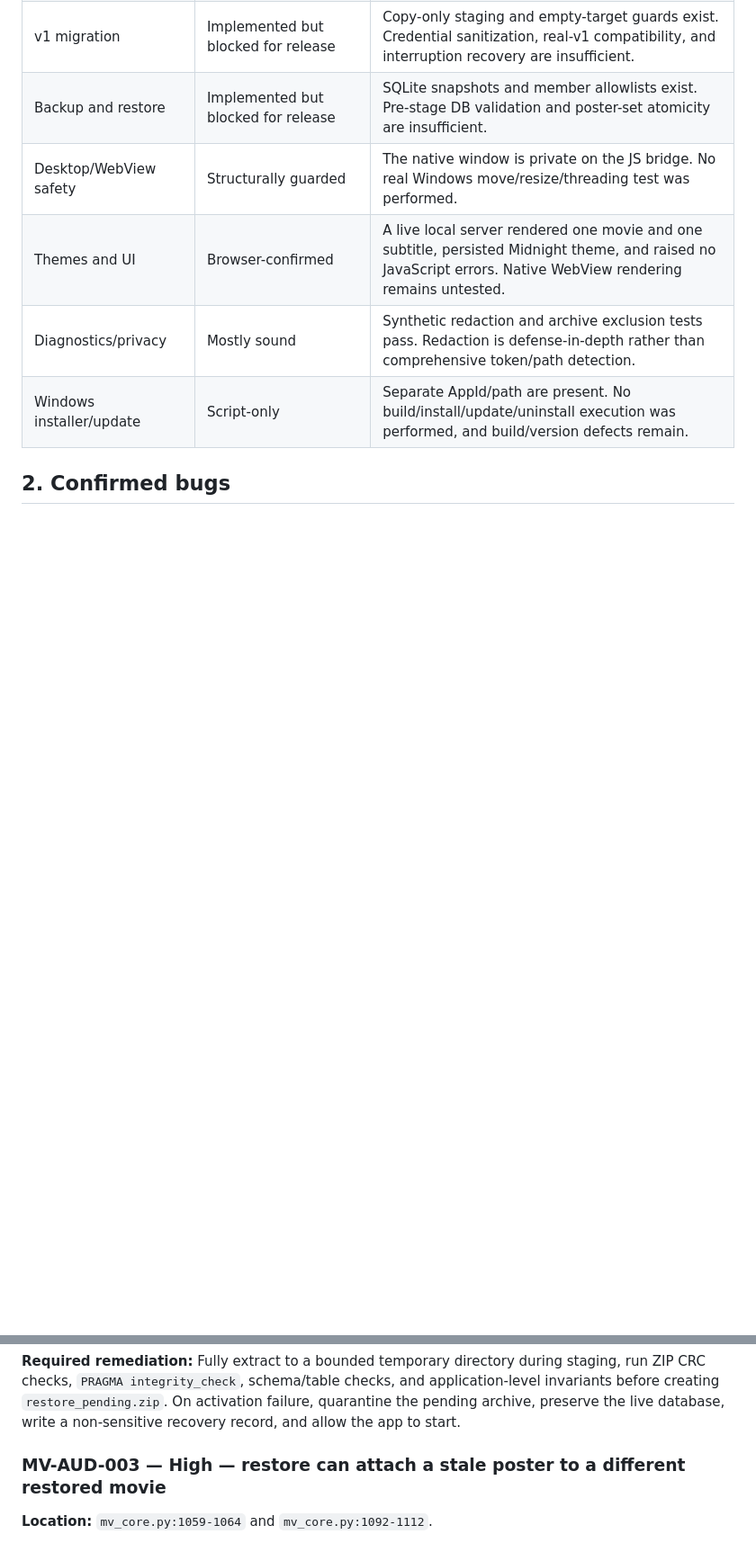
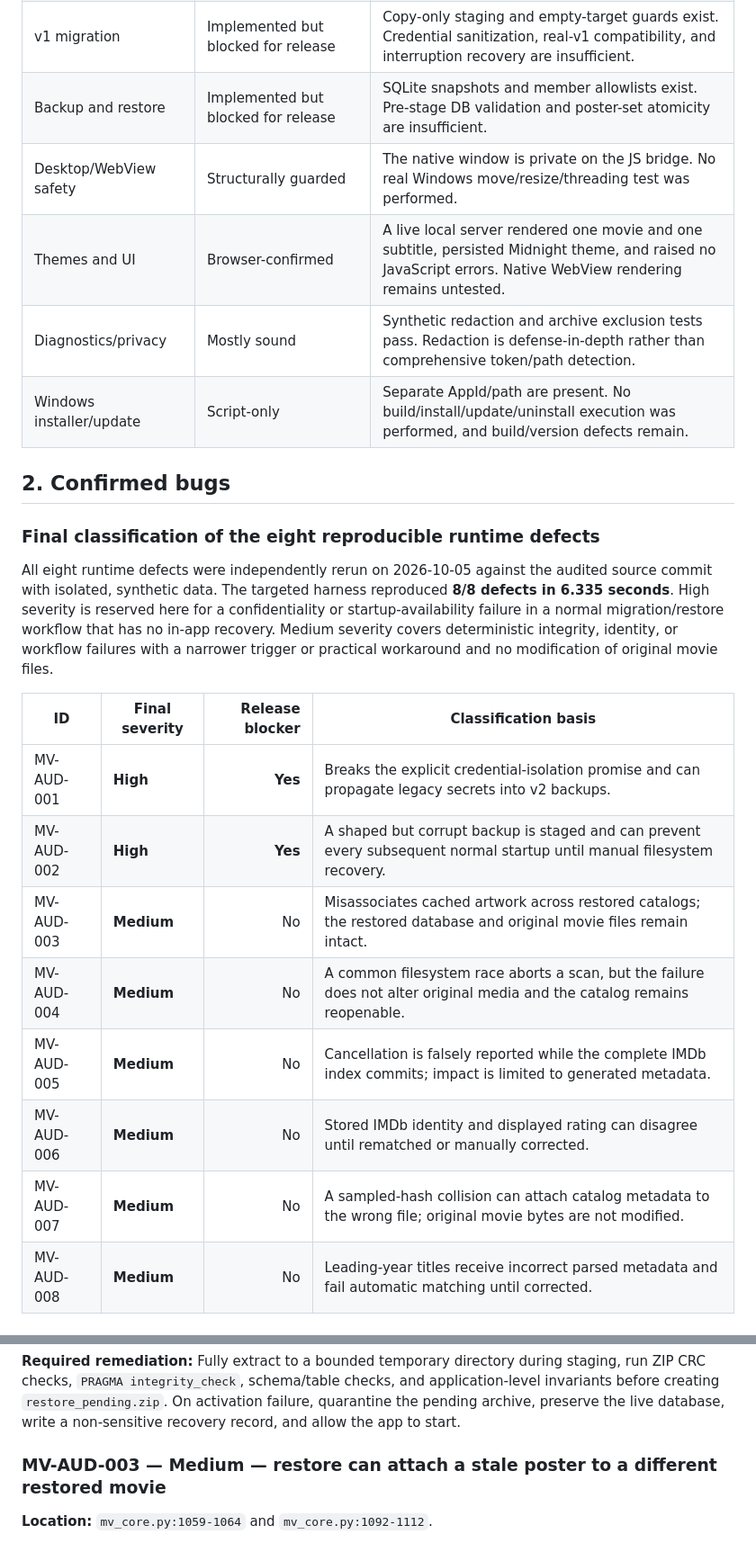
Before and after one commit to khaledalnazy123/Khaledalnazy, a Markdown page: CODEX_INITIAL_AUDIT.md, 2 parts joined by grey strips. Shown at 90% size. GitHub-like rendering; blank space fills up the shorter version.

```diff
--- a/CODEX_INITIAL_AUDIT.md
+++ b/CODEX_INITIAL_AUDIT.md
@@ -61,3 +63,18 @@ The database layer lacks an explicit migration ledger and recovery state machine
 
 ## 2. Confirmed bugs
 
+### Final classification of the eight reproducible runtime defects
+
+All eight runtime defects were independently rerun on 2026-10-05 against the audited source commit with isolated, synthetic data. The targeted harness reproduced **8/8 defects in 6.335 seconds**. High severity is reserved here for a confidentiality or startup-availability failure in a normal migration/restore workflow that has no in-app recovery. Medium severity covers deterministic integrity, identity, or workflow failures with a narrower trigger or practical workaround and no modification of original movie files.
+
+| ID | Final severity | Release blocker | Classification basis |
+|---|---|---:|---|
+| MV-AUD-001 | **High** | **Yes** | Breaks the explicit credential-isolation promise and can propagate legacy secrets into v2 backups. |
+| MV-AUD-002 | **High** | **Yes** | A shaped but corrupt backup is staged and can prevent every subsequent normal startup until manual filesystem recovery. |
+| MV-AUD-003 | **Medium** | No | Misassociates cached artwork across restored catalogs; the restored database and original movie files remain intact. |
+| MV-AUD-004 | **Medium** | No | A common filesystem race aborts a scan, but the failure does not alter original media and the catalog remains reopenable. |
+| MV-AUD-005 | **Medium** | No | Cancellation is falsely reported while the complete IMDb index commits; impact is limited to generated metadata. |
+| MV-AUD-006 | **Medium** | No | Stored IMDb identity and displayed rating can disagree until rematched or manually corrected. |
+| MV-AUD-007 | **Medium** | No | A sampled-hash collision can attach catalog metadata to the wrong file; original movie bytes are not modified. |
+| MV-AUD-008 | **Medium** | No | Leading-year titles receive incorrect parsed metadata and fail automatic matching until corrected. |
+
@@ -85,7 +117,7 @@ The migration copies the complete v1 database and resets only `poster_provider`
 
 **Required remediation:** Fully extract to a bounded temporary directory during staging, run ZIP CRC checks, `PRAGMA integrity_check`, schema/table checks, and application-level invariants before creating `restore_pending.zip`. On activation failure, quarantine the pending archive, preserve the live database, write a non-sensitive recovery record, and allow the app to start.
 
-### MV-AUD-003 — High — restore can attach a stale poster to a different restored movie
+### MV-AUD-003 — Medium — restore can attach a stale poster to a different restored movie
 
 **Location:** `mv_core.py:1059-1064` and `mv_core.py:1092-1112`.
 
```
Also changed, not shown: other parts of CODEX_INITIAL_AUDIT.md (+35 -15 lines).
